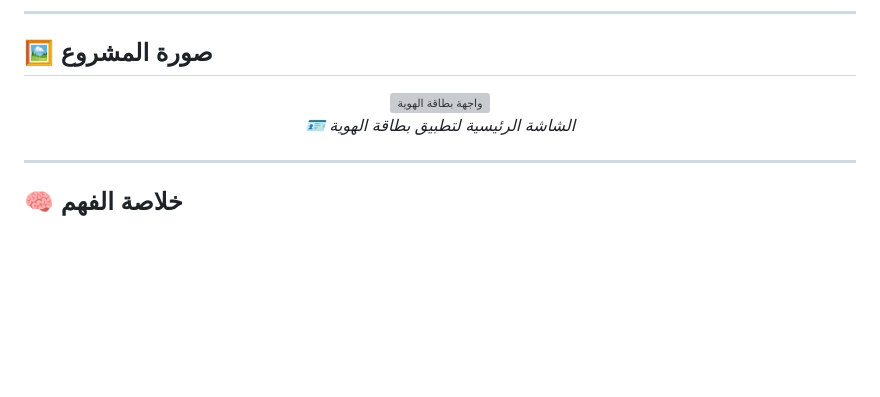
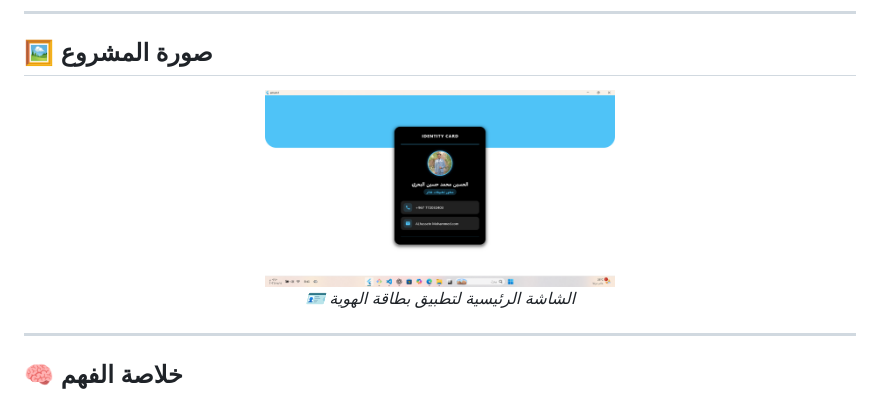
Before and after one commit to AlbahriDev/emam1, a Markdown page: README.md, the part around the change. Drawn GitHub-style; blank space fills up the shorter version; grey boxes are pictures that could not be loaded.

Commit message:
add all files

```diff
--- a/README.md
+++ b/README.md
@@ -156,7 +156,7 @@
 ## 🖼️ صورة المشروع
 
 <div align="center">
-  <img src="screenshot_identity.png" width="350" alt="واجهة بطاقة الهوية">
+  <img src="images/screenshot_identity.png" width="350" alt="واجهة بطاقة الهوية">
   <br>
   <em>🪪 الشاشة الرئيسية لتطبيق بطاقة الهوية</em>
 </div>
```
